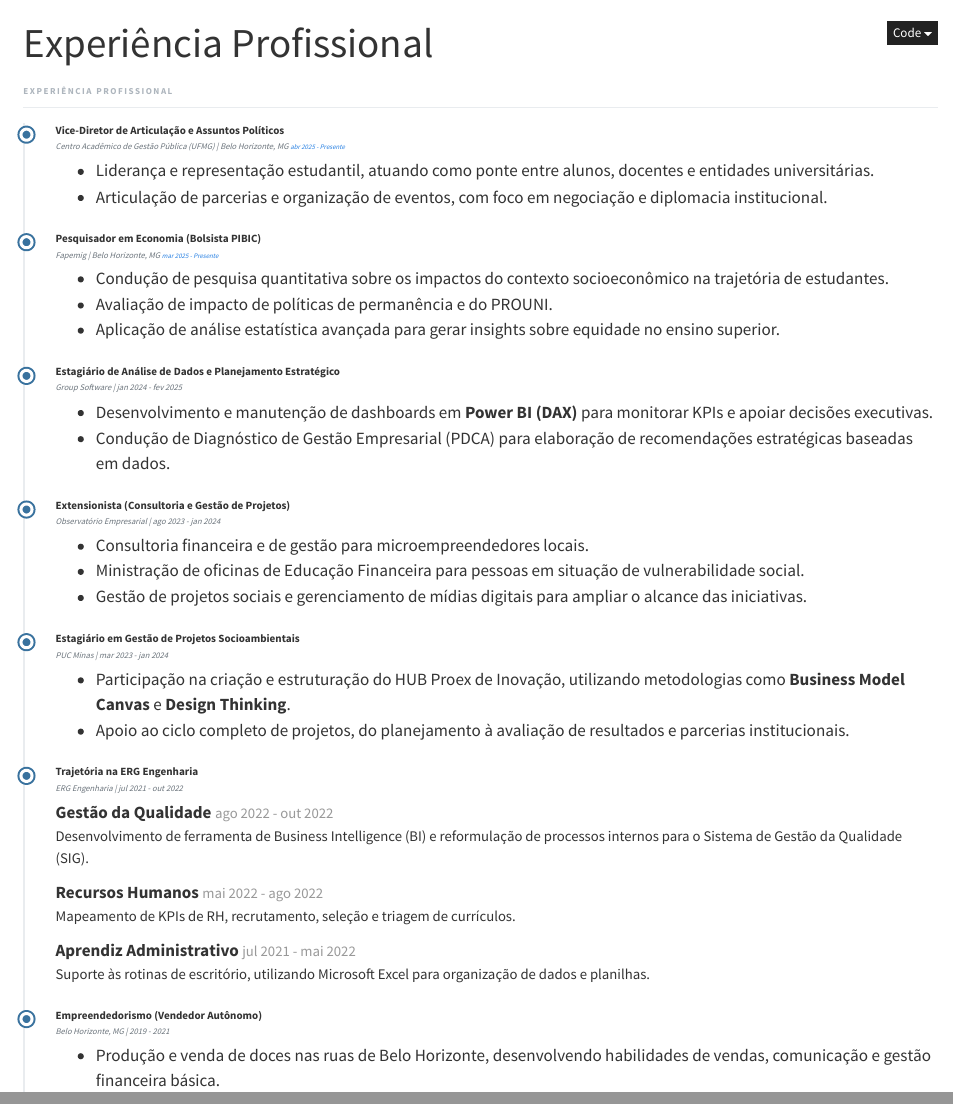
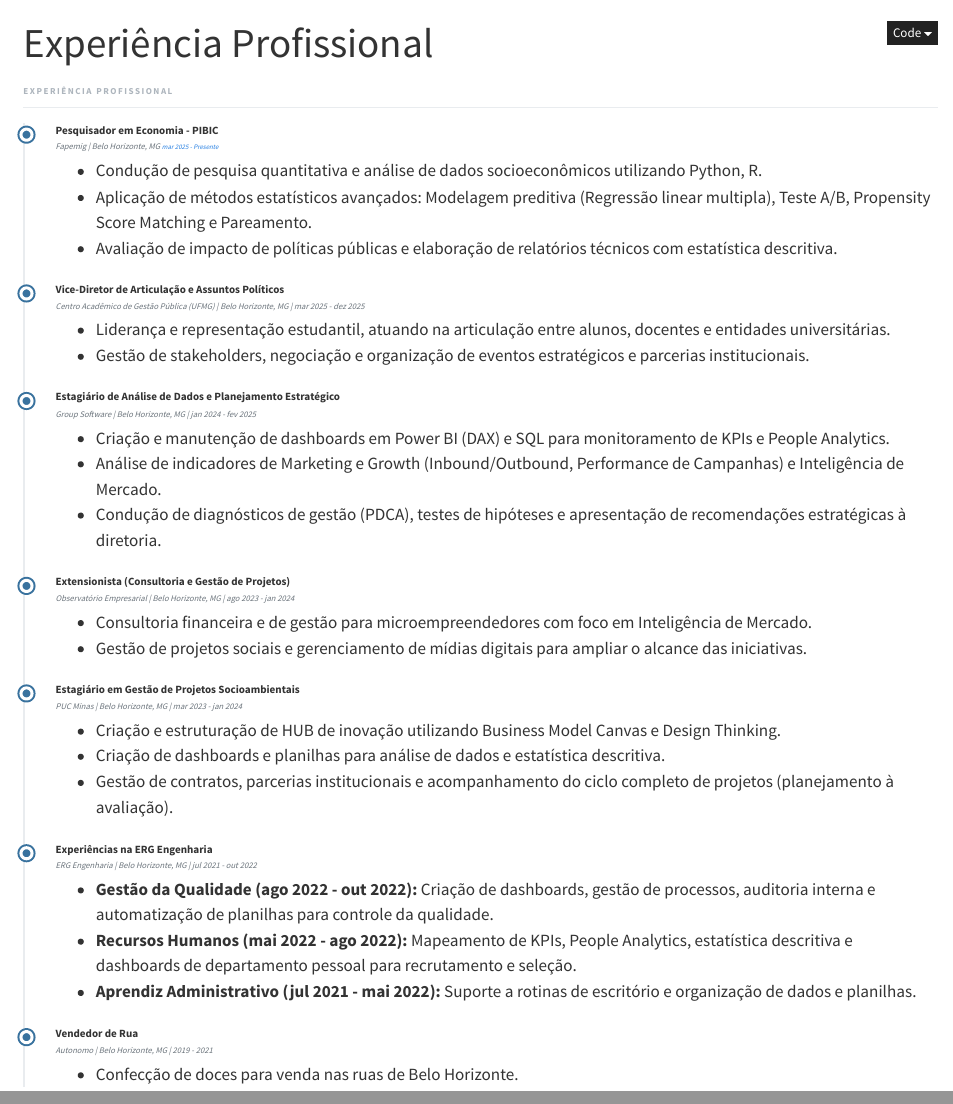
Before and after one commit to gsathler-vi/gsathler-vi.github.io, a Quarto document (experiencia.qmd): the page in a window 1100 px wide, from its top, and a second part further down, joined at a grey line. Rendered offline with R 4.5, knitr and Pandoc in place of Quarto, with nearby package versions.

Commit message:
Update experiencia page: swap timeline items and update descriptions/locations/dates; refresh Quarto assets (styles/scripts, add axe), tweak code-copy logic, update search.json and sitemap

```diff
--- a/experiencia.qmd
+++ b/experiencia.qmd
@@ -120,26 +120,9 @@ toc: false
 
 <div class="timeline">
 
-    <!-- Item 1: Vice-Diretor -->
+    <!-- Item 1: Pesquisador -->
     <div class="timeline-item">
-        <div class="timeline-title">Vice-Diretor de Articulação e Assuntos Políticos</div>
-        <div class="timeline-meta">
-            <i class="bi bi-people-fill me-1"></i> Centro Acadêmico de Gestão Pública (UFMG)
-            <span class="mx-2">|</span>
-            <i class="bi bi-geo-alt-fill me-1"></i> Belo Horizonte, MG
-            <span class="d-block mt-1 text-primary fw-bold" style="font-size: 0.8em;">
-                <i class="bi bi-calendar-check me-1"></i> abr 2025 - Presente
-            </span>
-        </div>
-        <ul class="resume-list">
-            <li>Liderança e representação estudantil, atuando como ponte entre alunos, docentes e entidades universitárias.</li>
-            <li>Articulação de parcerias e organização de eventos, com foco em negociação e diplomacia institucional.</li>
-        </ul>
-    </div>
-
-    <!-- Item 2: Pesquisador -->
-    <div class="timeline-item">
-        <div class="timeline-title">Pesquisador em Economia (Bolsista PIBIC)</div>
+        <div class="timeline-title">Pesquisador em Economia - PIBIC</div>
         <div class="timeline-meta">
             <i class="bi bi-bank2 me-1"></i> Fapemig
             <span class="mx-2">|</span>
@@ -149,9 +132,25 @@ toc: false
             </span>
         </div>
         <ul class="resume-list">
-            <li>Condução de pesquisa quantitativa sobre os impactos do contexto socioeconômico na trajetória de estudantes.</li>
-            <li>Avaliação de impacto de políticas de permanência e do PROUNI.</li>
-            <li>Aplicação de análise estatística avançada para gerar insights sobre equidade no ensino superior.</li>
+            <li>Condução de pesquisa quantitativa e análise de dados socioeconômicos utilizando Python, R.</li>
+            <li>Aplicação de métodos estatísticos avançados: Modelagem preditiva (Regressão linear multipla), Teste A/B, Propensity Score Matching e Pareamento.</li>
+            <li>Avaliação de impacto de políticas públicas e elaboração de relatórios técnicos com estatística descritiva.</li>
+        </ul>
+    </div>
+
+    <!-- Item 2: Vice-Diretor -->
+    <div class="timeline-item">
+        <div class="timeline-title">Vice-Diretor de Articulação e Assuntos Políticos</div>
+        <div class="timeline-meta">
+            <i class="bi bi-people-fill me-1"></i> Centro Acadêmico de Gestão Pública (UFMG)
+            <span class="mx-2">|</span>
+            <i class="bi bi-geo-alt-fill me-1"></i> Belo Horizonte, MG
+            <span class="mx-2">|</span>
+            <i class="bi bi-calendar3 me-1"></i> mar 2025 - dez 2025
+        </div>
+        <ul class="resume-list">
+            <li>Liderança e representação estudantil, atuando na articulação entre alunos, docentes e entidades universitárias.</li>
+            <li>Gestão de stakeholders, negociação e organização de eventos estratégicos e parcerias institucionais.</li>
         </ul>
     </div>
 
@@ -161,11 +160,14 @@ toc: false
         <div class="timeline-meta">
             <i class="bi bi-laptop me-1"></i> Group Software
             <span class="mx-2">|</span>
+            <i class="bi bi-geo-alt-fill me-1"></i> Belo Horizonte, MG
+            <span class="mx-2">|</span>
             <i class="bi bi-calendar3 me-1"></i> jan 2024 - fev 2025
         </div>
         <ul class="resume-list">
-            <li>Desenvolvimento e manutenção de dashboards em <strong>Power BI (DAX)</strong> para monitorar KPIs e apoiar decisões executivas.</li>
-            <li>Condução de Diagnóstico de Gestão Empresarial (PDCA) para elaboração de recomendações estratégicas baseadas em dados.</li>
+            <li>Criação e manutenção de dashboards em Power BI (DAX) e SQL para monitoramento de KPIs e People Analytics.</li>
+            <li>Análise de indicadores de Marketing e Growth (Inbound/Outbound, Performance de Campanhas) e Inteligência de Mercado.</li>
+            <li>Condução de diagnósticos de gestão (PDCA), testes de hipóteses e apresentação de recomendações estratégicas à diretoria.</li>
         </ul>
     </div>
 
@@ -175,11 +177,12 @@ toc: false
         <div class="timeline-meta">
             <i class="bi bi-lightbulb me-1"></i> Observatório Empresarial
             <span class="mx-2">|</span>
+            <i class="bi bi-geo-alt-fill me-1"></i> Belo Horizonte, MG
+            <span class="mx-2">|</span>
             <i class="bi bi-calendar3 me-1"></i> ago 2023 - jan 2024
         </div>
         <ul class="resume-list">
-            <li>Consultoria financeira e de gestão para microempreendedores locais.</li>
-            <li>Ministração de oficinas de Educação Financeira para pessoas em situação de vulnerabilidade social.</li>
+            <li>Consultoria financeira e de gestão para microempreendedores com foco em Inteligência de Mercado.</li>
             <li>Gestão de projetos sociais e gerenciamento de mídias digitais para ampliar o alcance das iniciativas.</li>
         </ul>
     </div>
@@ -190,55 +193,46 @@ toc: false
         <div class="timeline-meta">
             <i class="bi bi-tree me-1"></i> PUC Minas
             <span class="mx-2">|</span>
+            <i class="bi bi-geo-alt-fill me-1"></i> Belo Horizonte, MG
+            <span class="mx-2">|</span>
             <i class="bi bi-calendar3 me-1"></i> mar 2023 - jan 2024
         </div>
         <ul class="resume-list">
-            <li>Participação na criação e estruturação do HUB Proex de Inovação, utilizando metodologias como <strong>Business Model Canvas</strong> e <strong>Design Thinking</strong>.</li>
-            <li>Apoio ao ciclo completo de projetos, do planejamento à avaliação de resultados e parcerias institucionais.</li>
+            <li>Criação e estruturação de HUB de inovação utilizando Business Model Canvas e Design Thinking.</li>
+            <li>Criação de dashboards e planilhas para análise de dados e estatística descritiva.</li>
+            <li>Gestão de contratos, parcerias institucionais e acompanhamento do ciclo completo de projetos (planejamento à avaliação).</li>
         </ul>
     </div>
 
     <!-- Item 6: ERG Engenharia (Agrupado) -->
     <div class="timeline-item">
-        <div class="timeline-title">Trajetória na ERG Engenharia</div>
+        <div class="timeline-title">Experiências na ERG Engenharia</div>
         <div class="timeline-meta">
             <i class="bi bi-building-gear me-1"></i> ERG Engenharia
             <span class="mx-2">|</span>
+            <i class="bi bi-geo-alt-fill me-1"></i> Belo Horizonte, MG
+            <span class="mx-2">|</span>
             <i class="bi bi-calendar3 me-1"></i> jul 2021 - out 2022
         </div>
-
-        <div class="mt-3 ps-2 border-start border-2">
-            <!-- Sub-item 1 -->
-            <div class="mb-3 ms-3">
-                <strong class="d-block text-dark">Gestão da Qualidade</strong>
-                <small class="text-muted fst-italic">ago 2022 - out 2022</small>
-                <p class="mb-0 small text-secondary">Desenvolvimento de ferramenta de Business Intelligence (BI) e reformulação de processos internos para o Sistema de Gestão da Qualidade (SIG).</p>
-            </div>
-            <!-- Sub-item 2 -->
-            <div class="mb-3 ms-3">
-                <strong class="d-block text-dark">Recursos Humanos</strong>
-                <small class="text-muted fst-italic">mai 2022 - ago 2022</small>
-                <p class="mb-0 small text-secondary">Mapeamento de KPIs de RH, recrutamento, seleção e triagem de currículos.</p>
-            </div>
-            <!-- Sub-item 3 -->
-            <div class="mb-0 ms-3">
-                <strong class="d-block text-dark">Aprendiz Administrativo</strong>
-                <small class="text-muted fst-italic">jul 2021 - mai 2022</small>
-                <p class="mb-0 small text-secondary">Suporte às rotinas de escritório, utilizando Microsoft Excel para organização de dados e planilhas.</p>
-            </div>
-        </div>
+        <ul class="resume-list">
+            <li><strong>Gestão da Qualidade (ago 2022 - out 2022):</strong> Criação de dashboards, gestão de processos, auditoria interna e automatização de planilhas para controle da qualidade.</li>
+            <li><strong>Recursos Humanos (mai 2022 - ago 2022):</strong> Mapeamento de KPIs, People Analytics, estatística descritiva e dashboards de departamento pessoal para recrutamento e seleção.</li>
+            <li><strong>Aprendiz Administrativo (jul 2021 - mai 2022):</strong> Suporte a rotinas de escritório e organização de dados e planilhas.</li>
+        </ul>
     </div>
 
     <!-- Item 7: Autônomo -->
     <div class="timeline-item">
-        <div class="timeline-title">Empreendedorismo (Vendedor Autônomo)</div>
+        <div class="timeline-title">Vendedor de Rua</div>
         <div class="timeline-meta">
-            <i class="bi bi-shop me-1"></i> Belo Horizonte, MG
+            <i class="bi bi-shop me-1"></i> Autonomo
+            <span class="mx-2">|</span>
+            <i class="bi bi-geo-alt-fill me-1"></i> Belo Horizonte, MG
             <span class="mx-2">|</span>
             <i class="bi bi-calendar3 me-1"></i> 2019 - 2021
         </div>
         <ul class="resume-list">
-            <li>Produção e venda de doces nas ruas de Belo Horizonte, desenvolvendo habilidades de vendas, comunicação e gestão financeira básica.</li>
+            <li>Confecção de doces para venda nas ruas de Belo Horizonte.</li>
         </ul>
     </div>
 
```
Also changed, not shown: docs/search.json, 2 other files.
